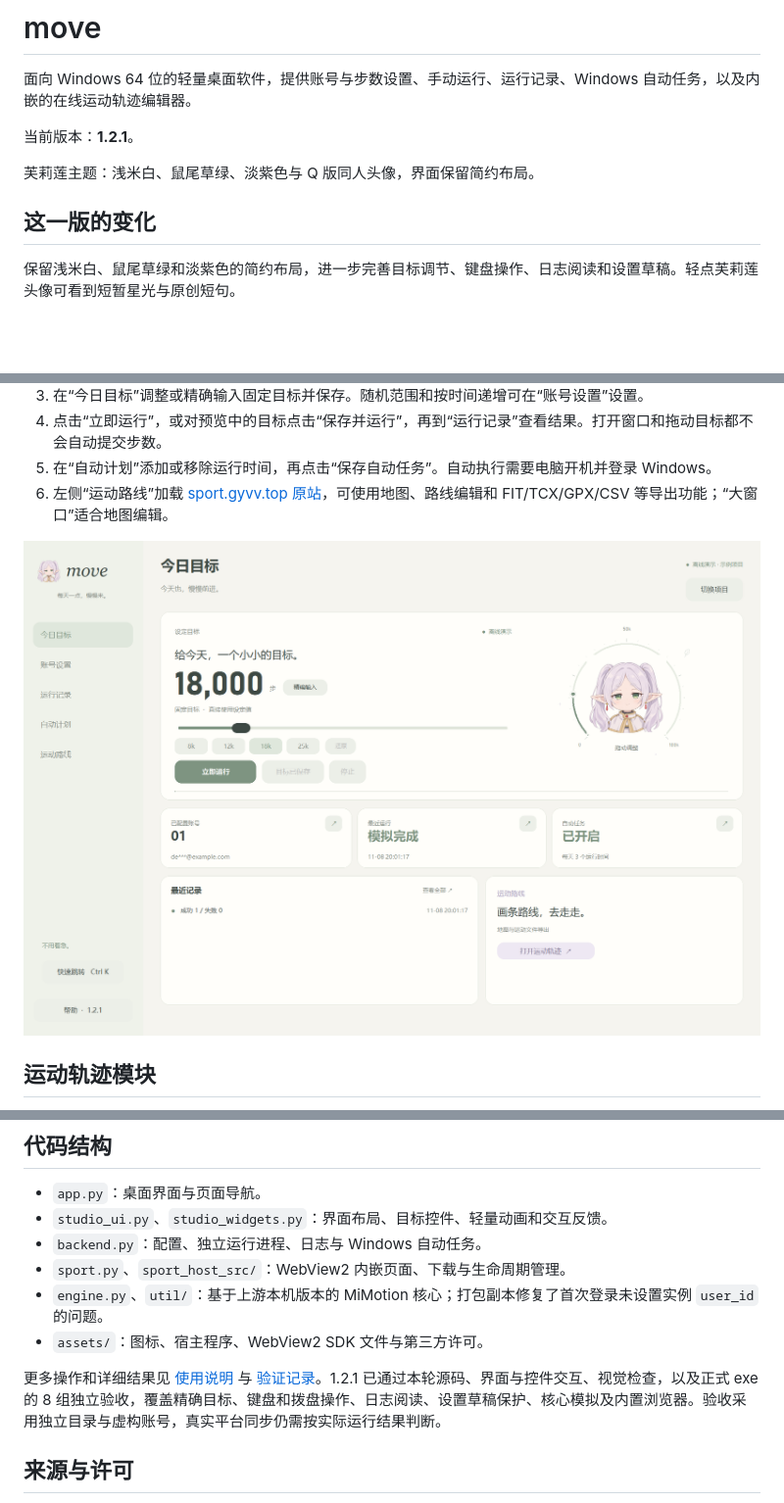
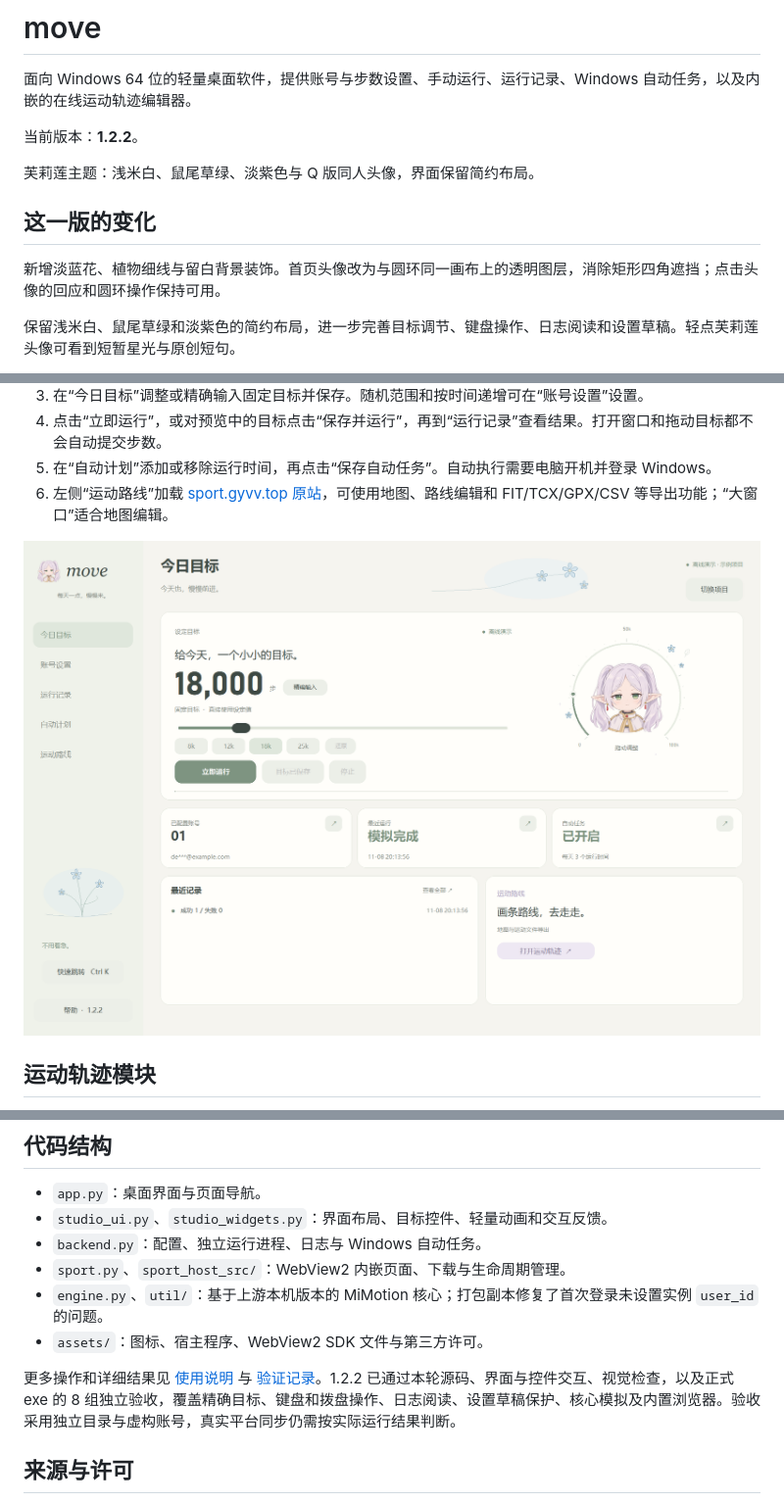
Before and after one commit to duanwentaotaotaotaotaotao/mimotion-desktop, a Markdown page: README.md, 3 parts joined by grey strips. Shown at 98% size. Drawn GitHub-style; pictures changed too: docs/images/overview.png; blank space fills up the shorter version.

```diff
--- a/README.md
+++ b/README.md
@@ -2,11 +2,13 @@
 
 面向 Windows 64 位的轻量桌面软件，提供账号与步数设置、手动运行、运行记录、Windows 自动任务，以及内嵌的在线运动轨迹编辑器。
 
-当前版本：**1.2.1**。
+当前版本：**1.2.2**。
 
 芙莉莲主题：浅米白、鼠尾草绿、淡紫色与 Q 版同人头像，界面保留简约布局。
 
 ## 这一版的变化
+
+新增淡蓝花、植物细线与留白背景装饰。首页头像改为与圆环同一画布上的透明图层，消除矩形四角遮挡；点击头像的回应和圆环操作保持可用。
 
 保留浅米白、鼠尾草绿和淡紫色的简约布局，进一步完善目标调节、键盘操作、日志阅读和设置草稿。轻点芙莉莲头像可看到短暂星光与原创短句。
 
@@ -94,7 +96,7 @@ python app.py --project .\test-data --demo
 - `engine.py`、`util/`：基于上游本机版本的 MiMotion 核心；打包副本修复了首次登录未设置实例 `user_id` 的问题。
 - `assets/`：图标、宿主程序、WebView2 SDK 文件与第三方许可。
 
-更多操作和详细结果见 [使用说明](docs/使用说明.txt) 与 [验证记录](docs/验证记录.md)。1.2.1 已通过本轮源码、界面与控件交互、视觉检查，以及正式 exe 的 8 组独立验收，覆盖精确目标、键盘和拨盘操作、日志阅读、设置草稿保护、核心模拟及内置浏览器。验收采用独立目录与虚构账号，真实平台同步仍需按实际运行结果判断。
+更多操作和详细结果见 [使用说明](docs/使用说明.txt) 与 [验证记录](docs/验证记录.md)。1.2.2 已通过本轮源码、界面与控件交互、视觉检查，以及正式 exe 的 8 组独立验收，覆盖精确目标、键盘和拨盘操作、日志阅读、设置草稿保护、核心模拟及内置浏览器。验收采用独立目录与虚构账号，真实平台同步仍需按实际运行结果判断。
 
 ## 来源与许可
 
```
Also changed, not shown: docs/验证记录.md (+11 -7 lines), 5 other files.
